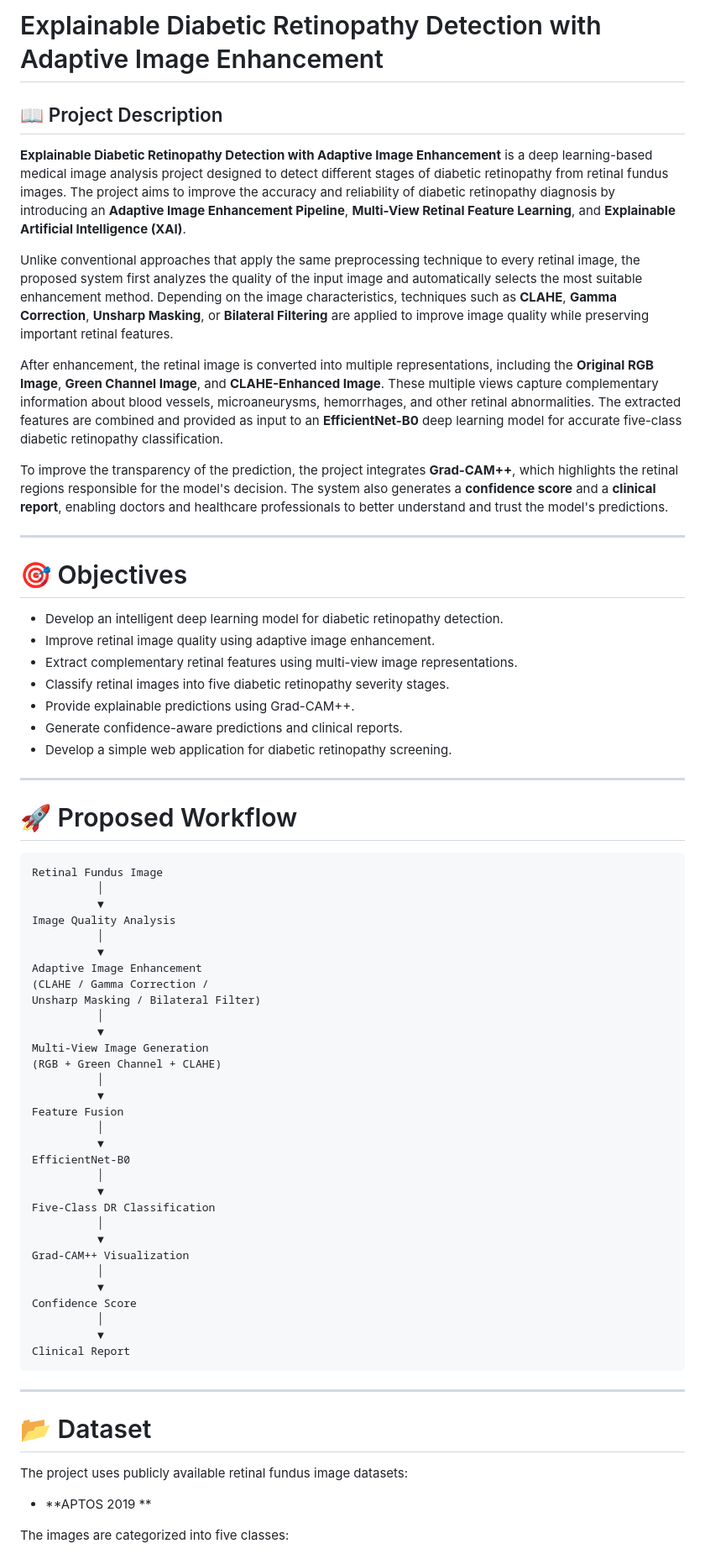
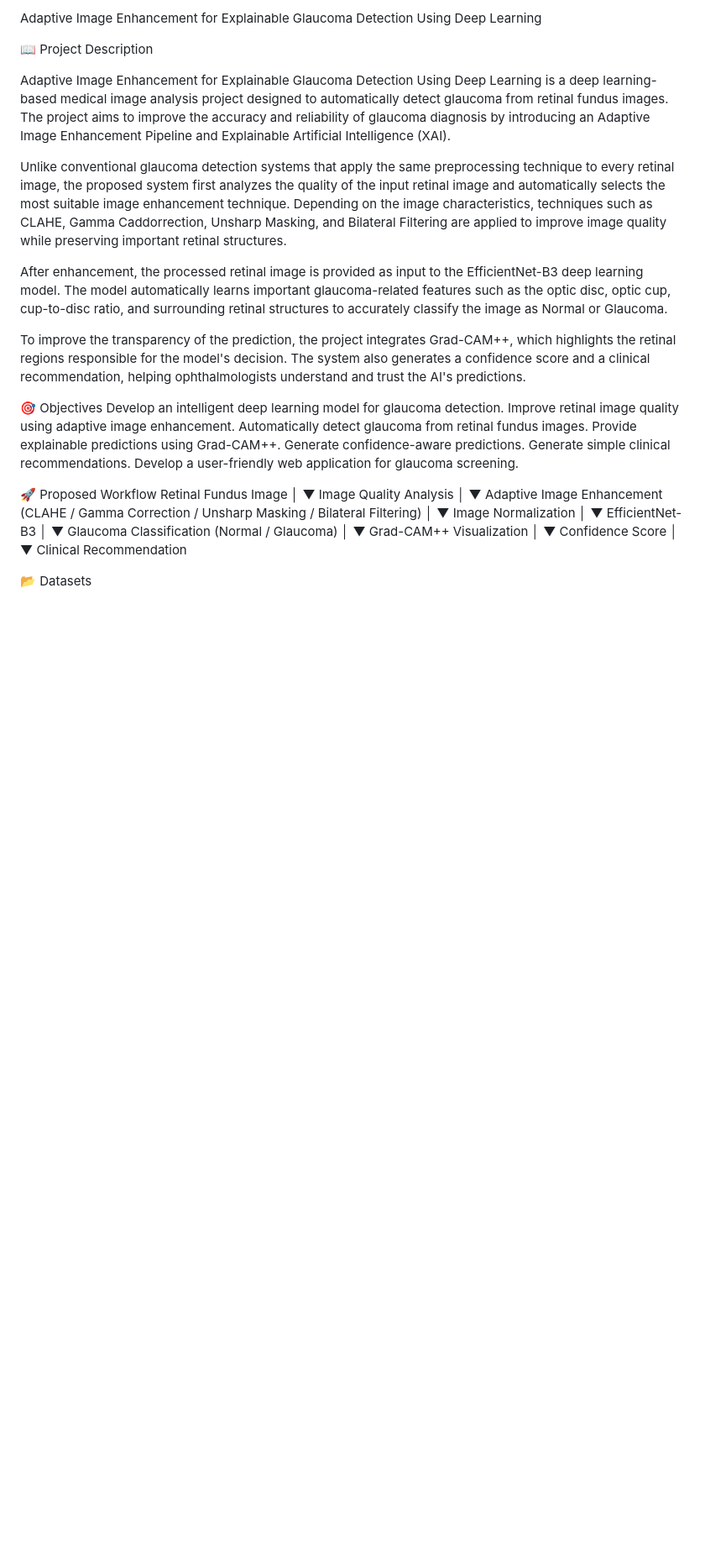
Before and after one commit to MegathilagavathyS/projectwork2-phase1, a Markdown page: README.md, the part around one of its changes. Shown at 84% size. GitHub-like rendering; blank space fills up the shorter version.

````diff
--- a/README.md
+++ b/README.md
@@ -1,32 +1,26 @@
-# Explainable Diabetic Retinopathy Detection with Adaptive Image Enhancement
+Adaptive Image Enhancement for Explainable Glaucoma Detection Using Deep Learning
 
-## 📖 Project Description
+📖 Project Description
 
-**Explainable Diabetic Retinopathy Detection with Adaptive Image Enhancement** is a deep learning-based medical image analysis project designed to detect different stages of diabetic retinopathy from retinal fundus images. The project aims to improve the accuracy and reliability of diabetic retinopathy diagnosis by introducing an **Adaptive Image Enhancement Pipeline**, **Multi-View Retinal Feature Learning**, and **Explainable Artificial Intelligence (XAI)**.
+Adaptive Image Enhancement for Explainable Glaucoma Detection Using Deep Learning is a deep learning-based medical image analysis project designed to automatically detect glaucoma from retinal fundus images. The project aims to improve the accuracy and reliability of glaucoma diagnosis by introducing an Adaptive Image Enhancement Pipeline and Explainable Artificial Intelligence (XAI).
 
-Unlike conventional approaches that apply the same preprocessing technique to every retinal image, the proposed system first analyzes the quality of the input image and automatically selects the most suitable enhancement method. Depending on the image characteristics, techniques such as **CLAHE**, **Gamma Correction**, **Unsharp Masking**, or **Bilateral Filtering** are applied to improve image quality while preserving important retinal features.
+Unlike conventional glaucoma detection systems that apply the same preprocessing technique to every retinal image, the proposed system first analyzes the quality of the input retinal image and automatically selects the most suitable image enhancement technique. Depending on the image characteristics, techniques such as CLAHE, Gamma Caddorrection, Unsharp Masking, and Bilateral Filtering are applied to improve image quality while preserving important retinal structures.
 
-After enhancement, the retinal image is converted into multiple representations, including the **Original RGB Image**, **Green Channel Image**, and **CLAHE-Enhanced Image**. These multiple views capture complementary information about blood vessels, microaneurysms, hemorrhages, and other retinal abnormalities. The extracted features are combined and provided as input to an **EfficientNet-B0** deep learning model for accurate five-class diabetic retinopathy classification.
+After enhancement, the processed retinal image is provided as input to the EfficientNet-B3 deep learning model. The model automatically learns important glaucoma-related features such as the optic disc, optic cup, cup-to-disc ratio, and surrounding retinal structures to accurately classify the image as Normal or Glaucoma.
 
-To improve the transparency of the prediction, the project integrates **Grad-CAM++**, which highlights the retinal regions responsible for the model's decision. The system also generates a **confidence score** and a **clinical report**, enabling doctors and healthcare professionals to better understand and trust the model's predictions.
+To improve the transparency of the prediction, the project integrates Grad-CAM++, which highlights the retinal regions responsible for the model's decision. The system also generates a confidence score and a clinical recommendation, helping ophthalmologists understand and trust the AI's predictions.
 
----
+🎯 Objectives
+Develop an intelligent deep learning model for glaucoma detection.
+Improve retinal image quality using adaptive image enhancement.
+Automatically detect glaucoma from retinal fundus images.
+Provide explainable predictions using Grad-CAM++.
+Generate confidence-aware predictions.
+Generate simple clinical recommendations.
+Develop a user-friendly web application for glaucoma screening.
 
-# 🎯 Objectives
 
-* Develop an intelligent deep learning model for diabetic retinopathy detection.
-* Improve retinal image quality using adaptive image enhancement.
-* Extract complementary retinal features using multi-view image representations.
-* Classify retinal images into five diabetic retinopathy severity stages.
-* Provide explainable predictions using Grad-CAM++.
-* Generate confidence-aware predictions and clinical reports.
-* Develop a simple web application for diabetic retinopathy screening.
-
----
-
-# 🚀 Proposed Workflow
-
-```text
+🚀 Proposed Workflow
 Retinal Fundus Image
           │
           ▼
@@ -35,20 +29,18 @@ Image Quality Analysis
           ▼
 Adaptive Image Enhancement
 (CLAHE / Gamma Correction /
-Unsharp Masking / Bilateral Filter)
+Unsharp Masking /
+Bilateral Filtering)
           │
           ▼
-Multi-View Image Generation
-(RGB + Green Channel + CLAHE)
+Image Normalization
           │
           ▼
-Feature Fusion
+EfficientNet-B3
           │
           ▼
-EfficientNet-B0
-          │
-          ▼
-Five-Class DR Classification
+Glaucoma Classification
+(Normal / Glaucoma)
           │
           ▼
 Grad-CAM++ Visualization
@@ -57,17 +49,8 @@ Grad-CAM++ Visualization
 Confidence Score
           │
           ▼
-Clinical Report
-```
-
----
-
-# 📂 Dataset
-
-The project uses publicly available retinal fundus image datasets:
-
-* **APTOS 2019 **
+Clinical Recommendation
 
 
-The images are categorized into five classes:
+📂 Datasets
 
````
Also changed, not shown: other parts of README.md (+55 -103 lines).
